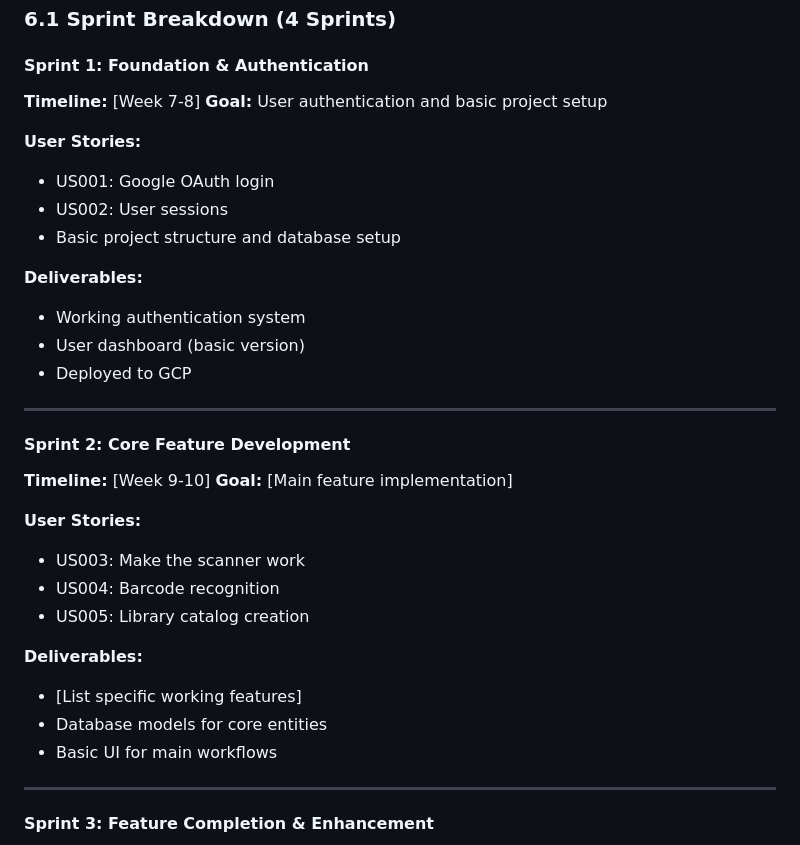
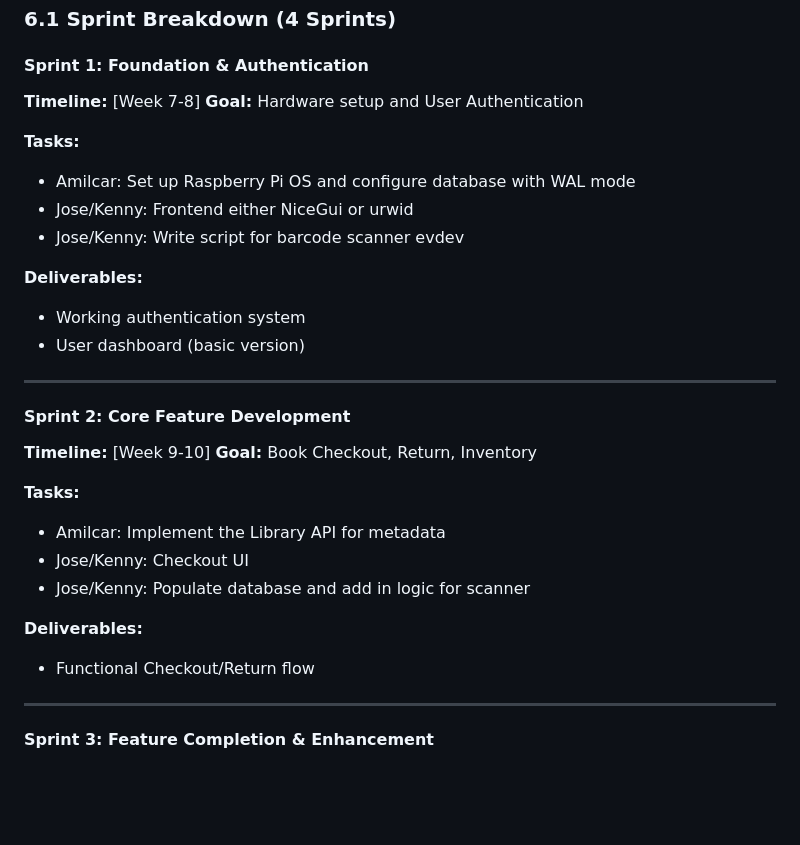
Before and after one commit to AmilcarArmmand/CS_Library_Nuc_Project, a Markdown page: docs/srs.md, the part around one of its changes. Drawn GitHub-style; blank space fills up the shorter version.

```diff
--- a/docs/srs.md
+++ b/docs/srs.md
@@ -920,34 +920,30 @@ Security Layer:
 
 #### Sprint 1: Foundation & Authentication
 **Timeline:** [Week 7-8]
-**Goal:** User authentication and basic project setup
+**Goal:** Hardware setup and User Authentication
 
-**User Stories:**
-- US001: Google OAuth login
-- US002: User sessions
-- Basic project structure and database setup
+**Tasks:**
+- Amilcar: Set up Raspberry Pi OS and configure database with WAL mode
+- Jose/Kenny: Frontend either NiceGui or urwid
+- Jose/Kenny: Write script for barcode scanner evdev
 
 **Deliverables:**
 - Working authentication system
 - User dashboard (basic version)
-- Deployed to GCP
 
 ---
 
 #### Sprint 2: Core Feature Development
 **Timeline:** [Week 9-10]
-**Goal:** [Main feature implementation]
+**Goal:** Book Checkout, Return, Inventory
 
-**User Stories:**
-- US003: Make the scanner work
-- US004: Barcode recognition
-- US005: Library catalog  creation
+**Tasks:**
+- Amilcar: Implement the Library API for metadata
+- Jose/Kenny: Checkout UI
+- Jose/Kenny: Populate database and add in logic for scanner
 
 **Deliverables:**
-- [List specific working features]
-- Database models for core entities
-- Basic UI for main workflows
-
+- Functional Checkout/Return flow
 ---
 
 #### Sprint 3: Feature Completion & Enhancement
```
Also changed, not shown: other parts of docs/srs.md (+9 -92 lines).
